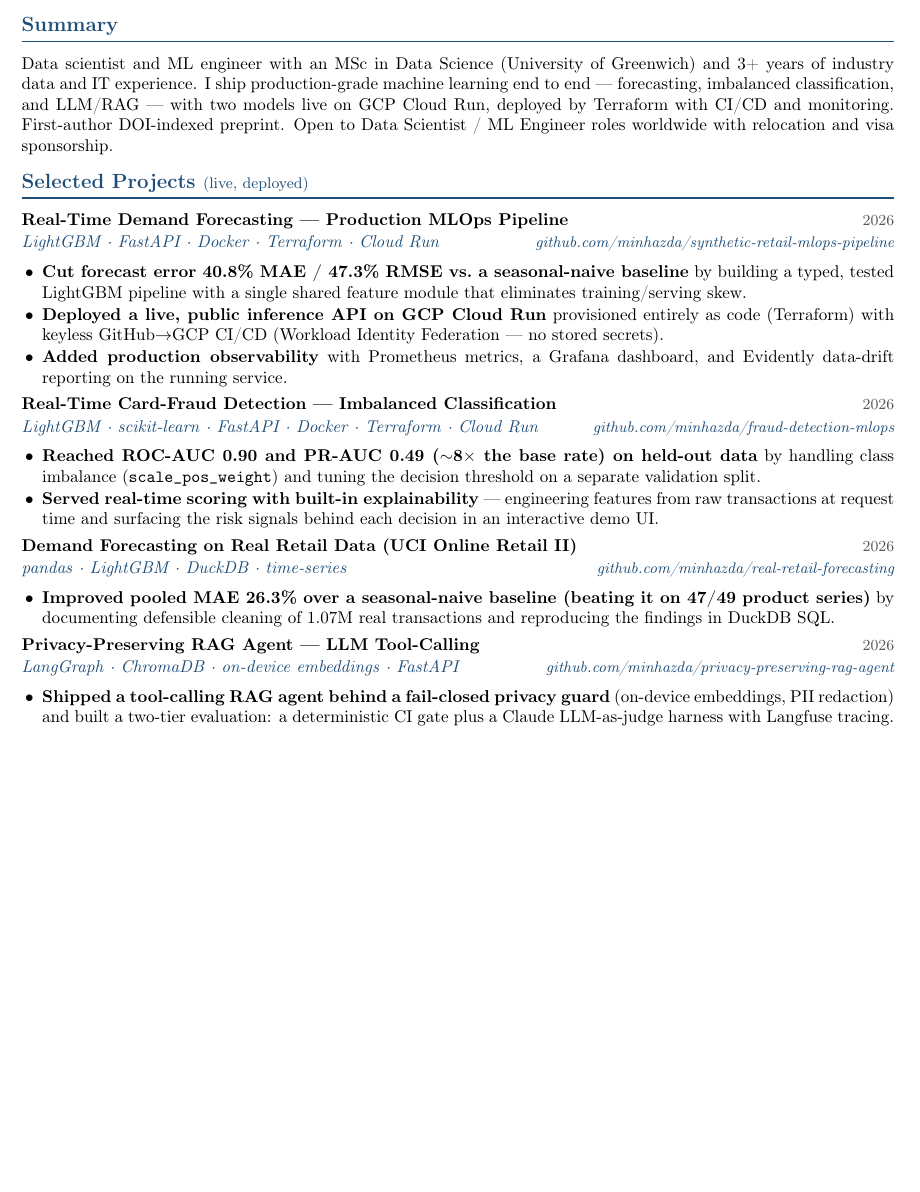
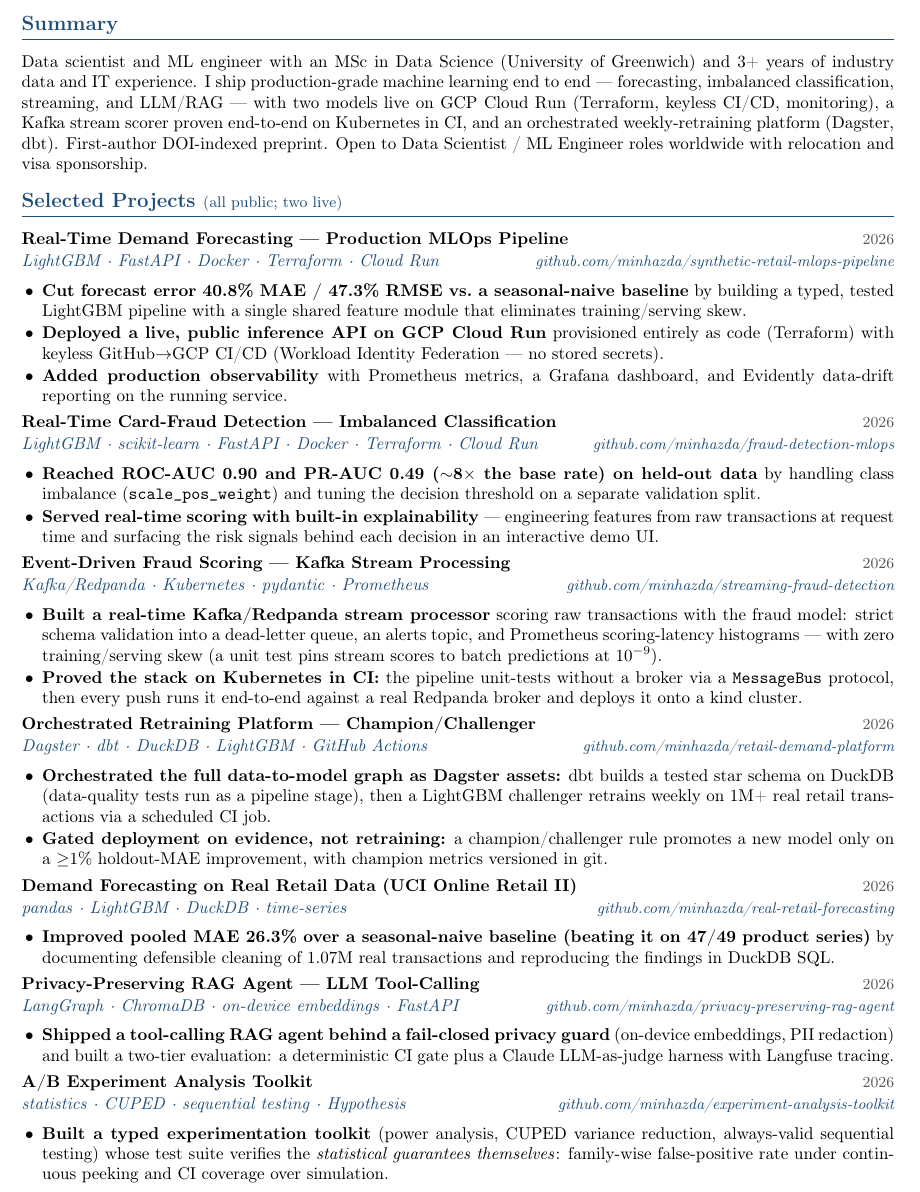
Before and after one commit to minhazda/cv, a LaTeX CV (CV_MinhazurRahman.tex): part of page 1 of 2, cut so that both start at the same text, the shorter picture padded with empty space. Compiled offline with pdfLaTeX.

Commit message:
feat: add streaming, orchestration and experimentation projects to CV

```diff
--- a/CV_MinhazurRahman.tex
+++ b/CV_MinhazurRahman.tex
@@ -52,12 +52,13 @@
 \section{Summary}
 Data scientist and ML engineer with an MSc in Data Science (University of Greenwich) and 3+ years of
 industry data and IT experience. I ship production-grade machine learning end to end --- forecasting,
-imbalanced classification, and LLM/RAG --- with two models live on GCP Cloud Run, deployed by Terraform
-with CI/CD and monitoring. First-author DOI-indexed preprint. Open to Data Scientist / ML Engineer roles
-worldwide with relocation and visa sponsorship.
+imbalanced classification, streaming, and LLM/RAG --- with two models live on GCP Cloud Run (Terraform,
+keyless CI/CD, monitoring), a Kafka stream scorer proven end-to-end on Kubernetes in CI, and an
+orchestrated weekly-retraining platform (Dagster, dbt). First-author DOI-indexed preprint. Open to
+Data Scientist / ML Engineer roles worldwide with relocation and visa sponsorship.
 
 % ====================== PROJECTS ==========================================
-\section{Selected Projects \textnormal{\small (live, deployed)}}
+\section{Selected Projects \textnormal{\small (all public; two live)}}
 
 \entry{Real-Time Demand Forecasting --- Production MLOps Pipeline}{2026}{LightGBM \textperiodcentered\ FastAPI \textperiodcentered\ Docker \textperiodcentered\ Terraform \textperiodcentered\ Cloud Run}{\href{https://github.com/minhazda/synthetic-retail-mlops-pipeline}{github.com/minhazda/synthetic-retail-mlops-pipeline}}
 \begin{itemize}
@@ -72,6 +73,18 @@
   \item \textbf{Served real-time scoring with built-in explainability} --- engineering features from raw transactions at request time and surfacing the risk signals behind each decision in an interactive demo UI.
 \end{itemize}
 
+\entry{Event-Driven Fraud Scoring --- Kafka Stream Processing}{2026}{Kafka/Redpanda \textperiodcentered\ Kubernetes \textperiodcentered\ pydantic \textperiodcentered\ Prometheus}{\href{https://github.com/minhazda/streaming-fraud-detection}{github.com/minhazda/streaming-fraud-detection}}
+\begin{itemize}
+  \item \textbf{Built a real-time Kafka/Redpanda stream processor} scoring raw transactions with the fraud model: strict schema validation into a dead-letter queue, an alerts topic, and Prometheus scoring-latency histograms --- with zero training/serving skew (a unit test pins stream scores to batch predictions at $10^{-9}$).
+  \item \textbf{Proved the stack on Kubernetes in CI:} the pipeline unit-tests without a broker via a \texttt{MessageBus} protocol, then every push runs it end-to-end against a real Redpanda broker and deploys it onto a kind cluster.
+\end{itemize}
+
+\entry{Orchestrated Retraining Platform --- Champion/Challenger}{2026}{Dagster \textperiodcentered\ dbt \textperiodcentered\ DuckDB \textperiodcentered\ LightGBM \textperiodcentered\ GitHub Actions}{\href{https://github.com/minhazda/retail-demand-platform}{github.com/minhazda/retail-demand-platform}}
+\begin{itemize}
+  \item \textbf{Orchestrated the full data-to-model graph as Dagster assets:} dbt builds a tested star schema on DuckDB (data-quality tests run as a pipeline stage), then a LightGBM challenger retrains weekly on 1M+ real retail transactions via a scheduled CI job.
+  \item \textbf{Gated deployment on evidence, not retraining:} a champion/challenger rule promotes a new model only on a $\geq$1\% holdout-MAE improvement, with champion metrics versioned in git.
+\end{itemize}
+
 \entry{Demand Forecasting on Real Retail Data (UCI Online Retail II)}{2026}{pandas \textperiodcentered\ LightGBM \textperiodcentered\ DuckDB \textperiodcentered\ time-series}{\href{https://github.com/minhazda/real-retail-forecasting}{github.com/minhazda/real-retail-forecasting}}
 \begin{itemize}
   \item \textbf{Improved pooled MAE 26.3\% over a seasonal-naive baseline (beating it on 47/49 product series)} by documenting defensible cleaning of 1.07M real transactions and reproducing the findings in DuckDB SQL.
@@ -80,6 +93,11 @@
 \entry{Privacy-Preserving RAG Agent --- LLM Tool-Calling}{2026}{LangGraph \textperiodcentered\ ChromaDB \textperiodcentered\ on-device embeddings \textperiodcentered\ FastAPI}{\href{https://github.com/minhazda/privacy-preserving-rag-agent}{github.com/minhazda/privacy-preserving-rag-agent}}
 \begin{itemize}
   \item \textbf{Shipped a tool-calling RAG agent behind a fail-closed privacy guard} (on-device embeddings, PII redaction) and built a two-tier evaluation: a deterministic CI gate plus a Claude LLM-as-judge harness with Langfuse tracing.
+\end{itemize}
+
+\entry{A/B Experiment Analysis Toolkit}{2026}{statistics \textperiodcentered\ CUPED \textperiodcentered\ sequential testing \textperiodcentered\ Hypothesis}{\href{https://github.com/minhazda/experiment-analysis-toolkit}{github.com/minhazda/experiment-analysis-toolkit}}
+\begin{itemize}
+  \item \textbf{Built a typed experimentation toolkit} (power analysis, CUPED variance reduction, always-valid sequential testing) whose test suite verifies the \emph{statistical guarantees themselves}: family-wise false-positive rate under continuous peeking and CI coverage over simulation.
 \end{itemize}
 
 % ====================== EXPERIENCE ========================================
```
Also changed, not shown: CV_MD_MinhazurRahman.pdf, CV_MinhazurRahman.tex (6 more changed lines).
